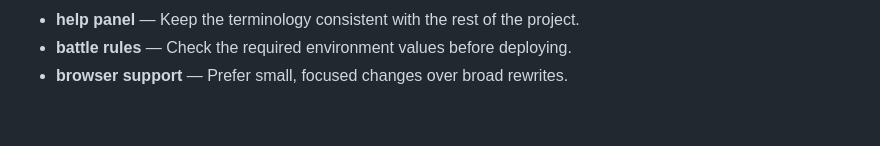
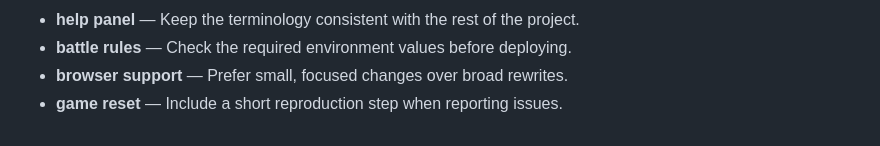
Before and after one commit to Sid2169/threeWay, a Markdown page: README.md, the part around the change. Rendered like a GitHub page.

Commit message:
Clarify game reset workflow

```diff
--- a/README.md
+++ b/README.md
@@ -73,3 +73,4 @@ Enjoy the game and let the battles begin! Who will win? Old Gen or New Gen? 🥳
 - **help panel** — Keep the terminology consistent with the rest of the project.
 - **battle rules** — Check the required environment values before deploying.
 - **browser support** — Prefer small, focused changes over broad rewrites.
+- **game reset** — Include a short reproduction step when reporting issues.
```
